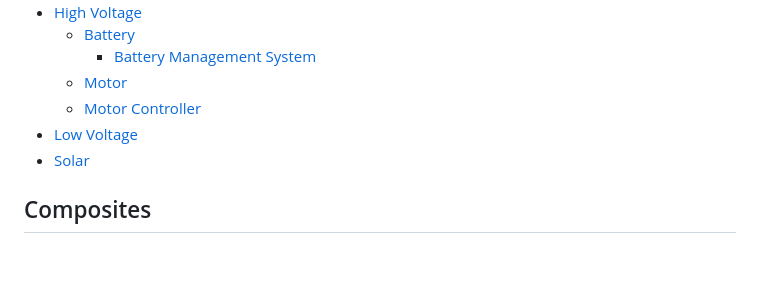
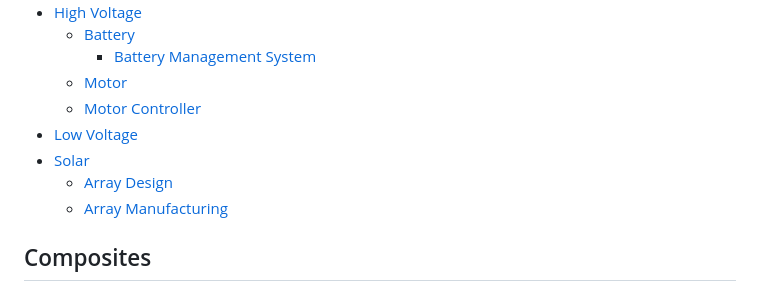
Before and after one commit to Purdue-Solar/Gitbook, a Markdown page: SUMMARY.md, the part around the change. Drawn GitHub-style; blank space fills up the shorter version.

```diff
--- a/SUMMARY.md
+++ b/SUMMARY.md
@@ -38,7 +38,9 @@
   * [Motor](electrical/high-voltage/motor.md)
   * [Motor Controller](electrical/high-voltage/motor-controller.md)
 * [Low Voltage](electrical/low-voltage.md)
-* [Solar](electrical/solar.md)
+* [Solar](electrical/solar/README.md)
+  * [Array Design](electrical/solar/array-design.md)
+  * [Array Manufacturing](electrical/solar/array-manufacturing.md)
 
 ## Composites
 
```
Also changed, not shown: electrical/solar/array-design.md (added, +32 -0 lines), electrical/solar/array-manufacturing.md (added, +8 -0 lines), .gitbook/assets/Three_wheel_bullet.jpg (added), .gitbook/assets/four_wheel_asym (1).jpg (added), .gitbook/assets/four_wheel_asym.jpg (added), .gitbook/assets/three_wheel_asym.jpg (added), electrical/solar/README.md (renamed from electrical/solar.md).
